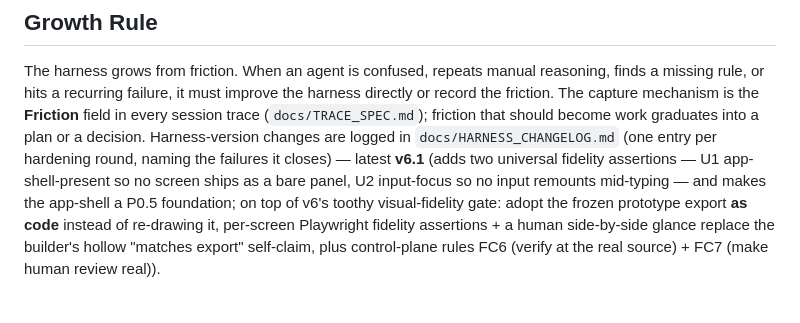
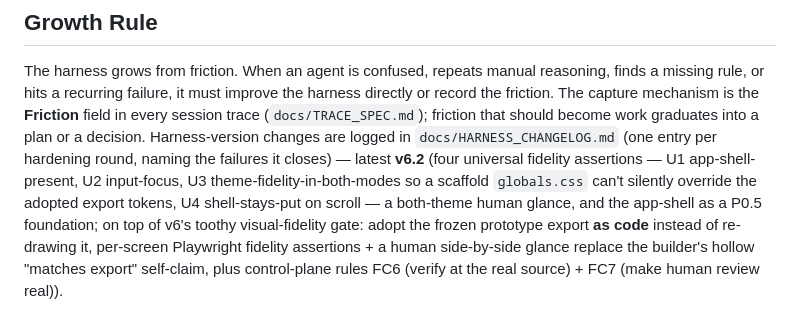
Before and after one commit to bryanphan66/loop-harness, a Markdown page: harness/docs/HARNESS.md, the part around the change. GitHub-like rendering.

```diff
--- a/harness/docs/HARNESS.md
+++ b/harness/docs/HARNESS.md
@@ -155,9 +155,11 @@ harness directly or record the friction. The capture mechanism is the **Friction
 field in every session trace (`docs/TRACE_SPEC.md`); friction that should become
 work graduates into a plan or a decision. Harness-version changes are logged in
 `docs/HARNESS_CHANGELOG.md` (one entry per hardening round, naming the failures
-it closes) — latest **v6.1** (adds two universal fidelity assertions — U1
-app-shell-present so no screen ships as a bare panel, U2 input-focus so no input
-remounts mid-typing — and makes the app-shell a P0.5 foundation; on top of v6's
+it closes) — latest **v6.2** (four universal fidelity assertions — U1
+app-shell-present, U2 input-focus, U3 theme-fidelity-in-both-modes so a scaffold
+`globals.css` can't silently override the adopted export tokens, U4
+shell-stays-put on scroll — a both-theme human glance, and the app-shell as a
+P0.5 foundation; on top of v6's
 toothy visual-fidelity gate: adopt the frozen
 prototype export **as code** instead of re-drawing it, per-screen Playwright
 fidelity assertions + a human side-by-side glance replace the builder's hollow
```
Also changed, not shown: harness/docs/HARNESS_CHANGELOG.md (+27 -1 lines), 1 other file.
